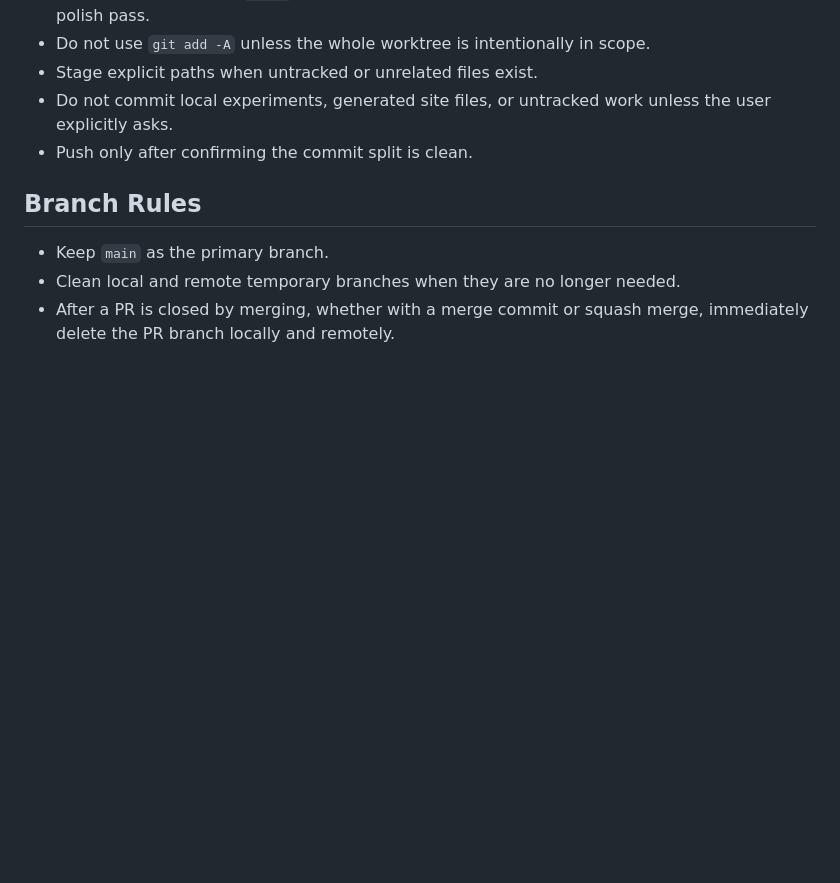
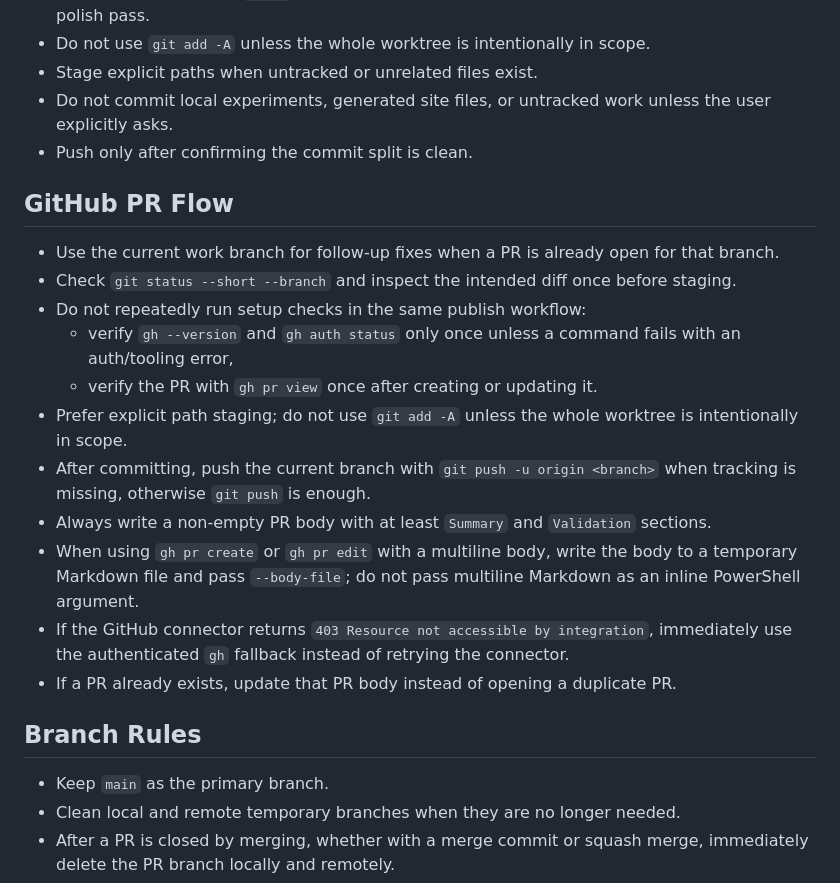
Before and after one commit to cyc6221/leetcode, a Markdown page: AGENTS.md, the part around the change. Drawn GitHub-style; blank space fills up the shorter version.

Commit message:
Document GitHub PR workflow

```diff
--- a/AGENTS.md
+++ b/AGENTS.md
@@ -86,6 +86,20 @@ python -m scripts.cli all
 - Do not commit local experiments, generated site files, or untracked work unless the user explicitly asks.
 - Push only after confirming the commit split is clean.
 
+## GitHub PR Flow
+
+- Use the current work branch for follow-up fixes when a PR is already open for that branch.
+- Check `git status --short --branch` and inspect the intended diff once before staging.
+- Do not repeatedly run setup checks in the same publish workflow:
+  - verify `gh --version` and `gh auth status` only once unless a command fails with an auth/tooling error,
+  - verify the PR with `gh pr view` once after creating or updating it.
+- Prefer explicit path staging; do not use `git add -A` unless the whole worktree is intentionally in scope.
+- After committing, push the current branch with `git push -u origin <branch>` when tracking is missing, otherwise `git push` is enough.
+- Always write a non-empty PR body with at least `Summary` and `Validation` sections.
+- When using `gh pr create` or `gh pr edit` with a multiline body, write the body to a temporary Markdown file and pass `--body-file`; do not pass multiline Markdown as an inline PowerShell argument.
+- If the GitHub connector returns `403 Resource not accessible by integration`, immediately use the authenticated `gh` fallback instead of retrying the connector.
+- If a PR already exists, update that PR body instead of opening a duplicate PR.
+
 ## Branch Rules
 
 - Keep `main` as the primary branch.
```
